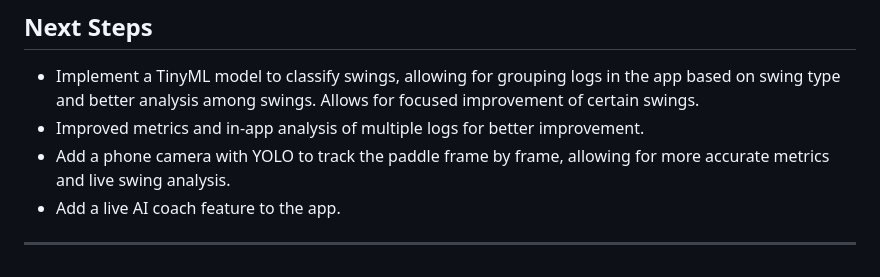
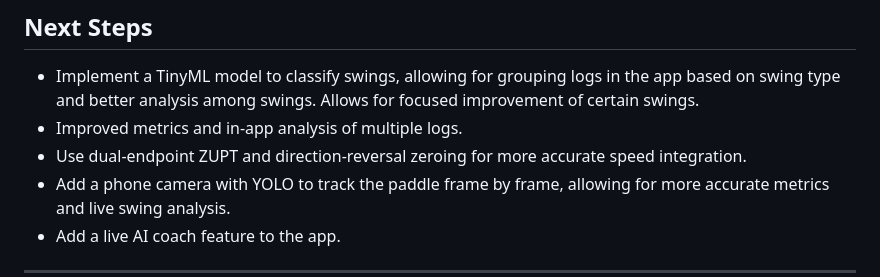
Before and after one commit to RuiqiLiu2014/ping-pong-tracker, a Markdown page: README.md, the part around one of its changes. GitHub-like rendering.

```diff
--- a/README.md
+++ b/README.md
@@ -116,7 +103,8 @@ There are sports trackers out there for racket sports, but they tend to be expen
 ## Next Steps
 
 - Implement a TinyML model to classify swings, allowing for grouping logs in the app based on swing type and better analysis among swings. Allows for focused improvement of certain swings.
-- Improved metrics and in-app analysis of multiple logs for better improvement.
+- Improved metrics and in-app analysis of multiple logs.
+- Use dual-endpoint ZUPT and direction-reversal zeroing for more accurate speed integration.
 - Add a phone camera with YOLO to track the paddle frame by frame, allowing for more accurate metrics and live swing analysis.
 - Add a live AI coach feature to the app.
 
```
Also changed, not shown: other parts of README.md (+11 -24 lines).
